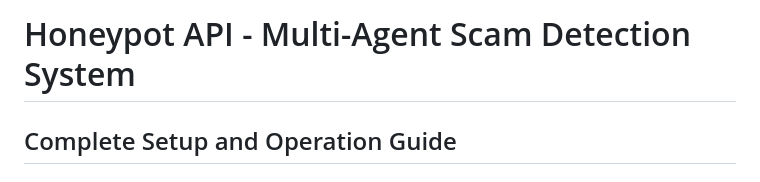
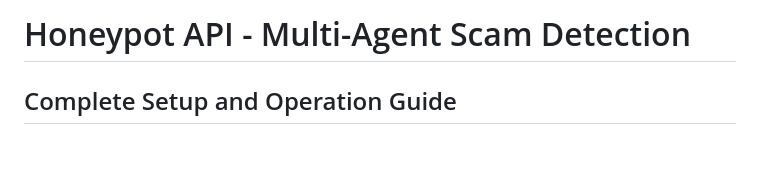
Before and after one commit to tanmayshahare28-png/HCL-Scam-detection-and-information-extractor-api, a Markdown page: README.md, the part around the change. Rendered like a GitHub page; blank space fills up the shorter version.

```diff
--- a/README.md
+++ b/README.md
@@ -1,4 +1,4 @@
-# Honeypot API - Multi-Agent Scam Detection System
+# Honeypot API - Multi-Agent Scam Detection
 ## Complete Setup and Operation Guide
 
 ### Overview
```
